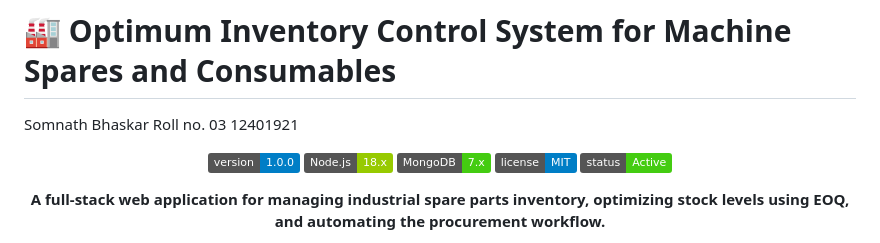
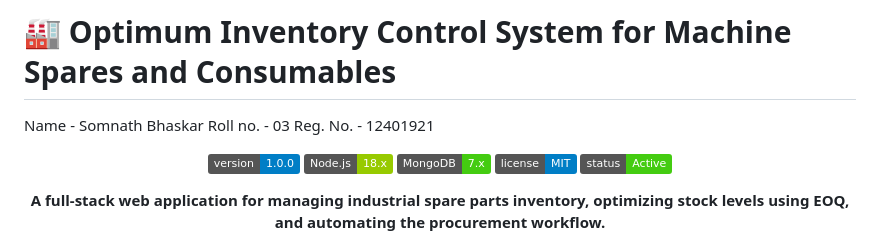
Before and after one commit to Lalitsingh0708/optimum-inventory-system, a Markdown page: README.md, the part around the change. Rendered like a GitHub page; badges without logos.

```diff
--- a/README.md
+++ b/README.md
@@ -1,8 +1,8 @@
 # 🏭 Optimum Inventory Control System for Machine Spares and Consumables
 
-Somnath Bhaskar
-Roll no. 03
-12401921
+Name - Somnath Bhaskar
+Roll no. -  03
+Reg. No. - 12401921
 
 
 <div align="center">
```
